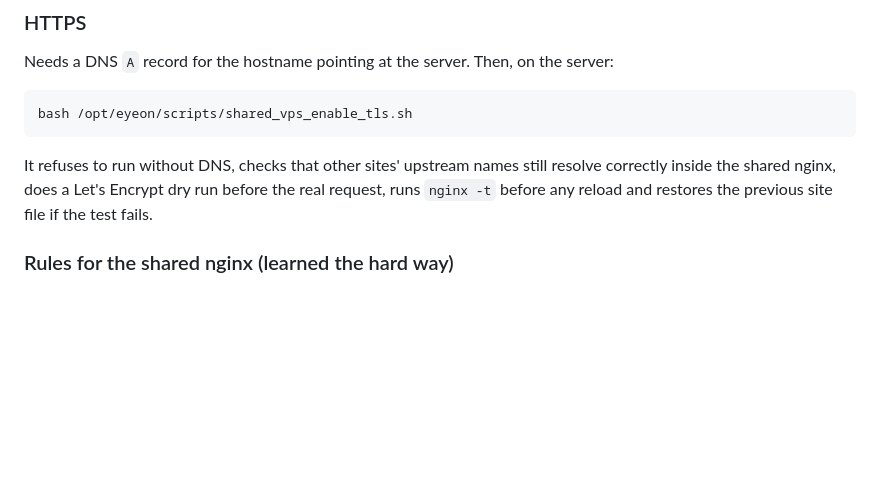
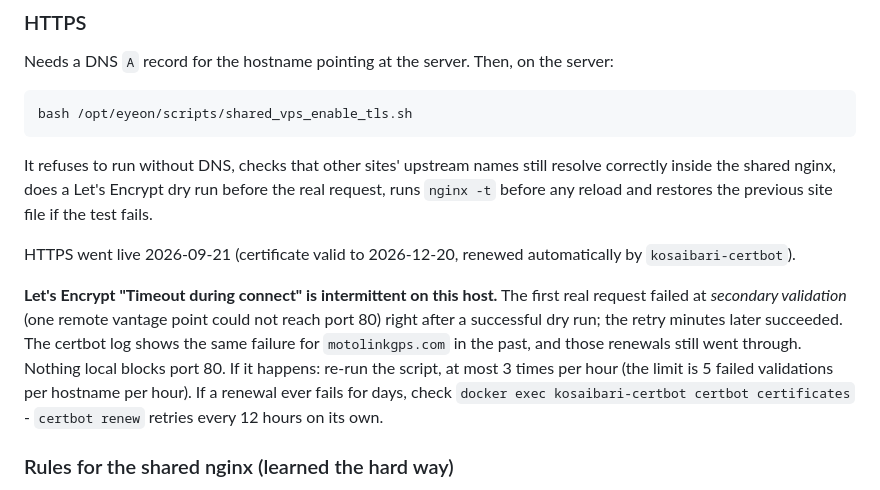
Before and after one commit to mahfuzcmt/eyeon, a Markdown page: docs/DEPLOYMENT.md, the part around the change. Drawn GitHub-style; blank space fills up the shorter version.

Commit message:
docs: HTTPS live on eyeon.motolinkgps.com; note intermittent ACME secondary-validation timeouts
Co-Authored-By: Claude Fable 5.1 <noreply@anthropic.com>

```diff
--- a/docs/DEPLOYMENT.md
+++ b/docs/DEPLOYMENT.md
@@ -202,6 +202,15 @@ It refuses to run without DNS, checks that other sites' upstream names still res
 the shared nginx, does a Let's Encrypt dry run before the real request, runs `nginx -t` before any reload
 and restores the previous site file if the test fails.
 
+HTTPS went live 2026-09-21 (certificate valid to 2026-12-20, renewed automatically by `kosaibari-certbot`).
+
+**Let's Encrypt "Timeout during connect" is intermittent on this host.** The first real request failed at
+*secondary validation* (one remote vantage point could not reach port 80) right after a successful dry run;
+the retry minutes later succeeded. The certbot log shows the same failure for `motolinkgps.com` in the past,
+and those renewals still went through. Nothing local blocks port 80. If it happens: re-run the script, at most
+3 times per hour (the limit is 5 failed validations per hostname per hour). If a renewal ever fails for days,
+check `docker exec kosaibari-certbot certbot certificates` - `certbot renew` retries every 12 hours on its own.
+
 ### Rules for the shared nginx (learned the hard way)
 
 1. **EyeOn's compose services must be named `eyeon-*`.** Compose registers the service name as a DNS
```
